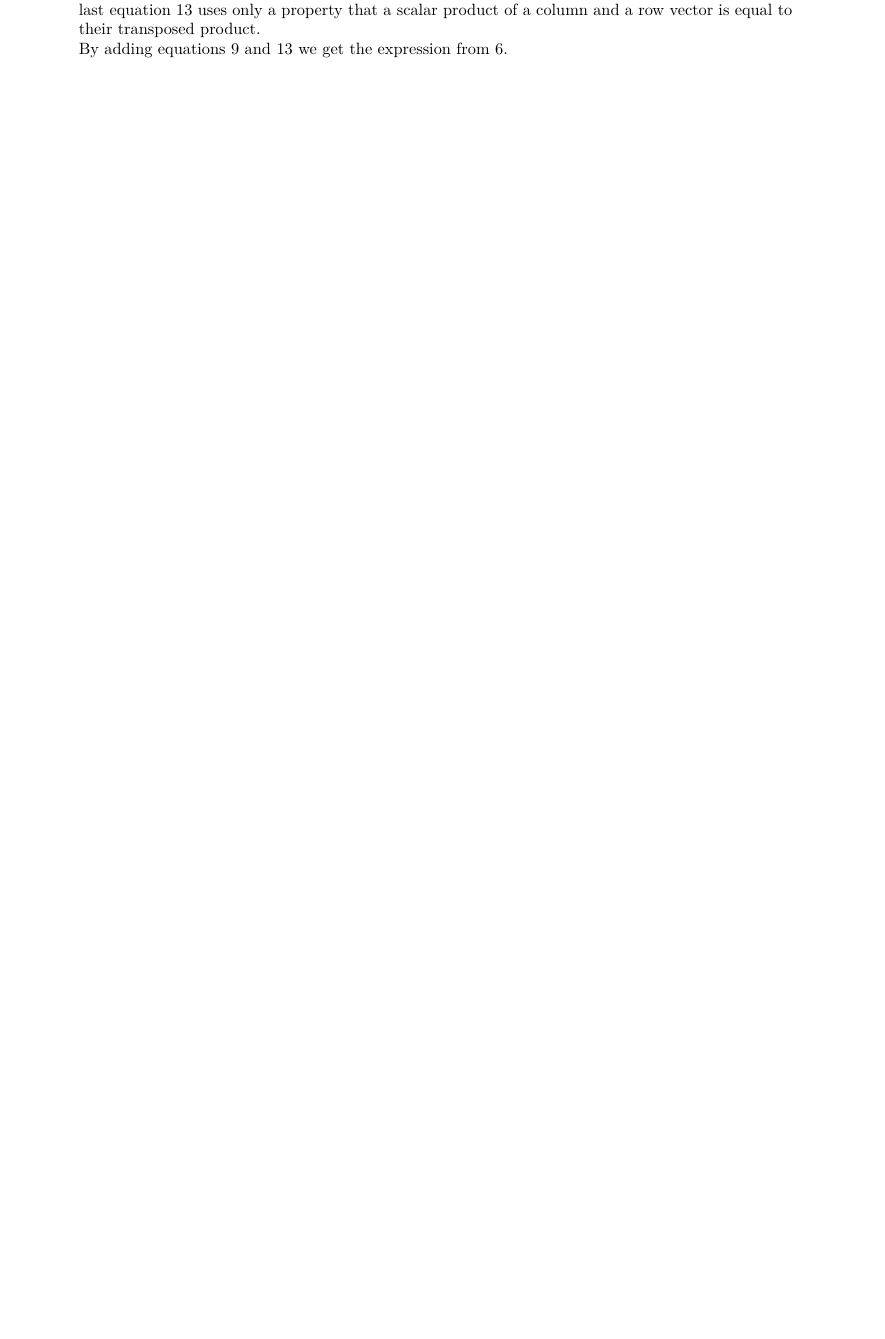
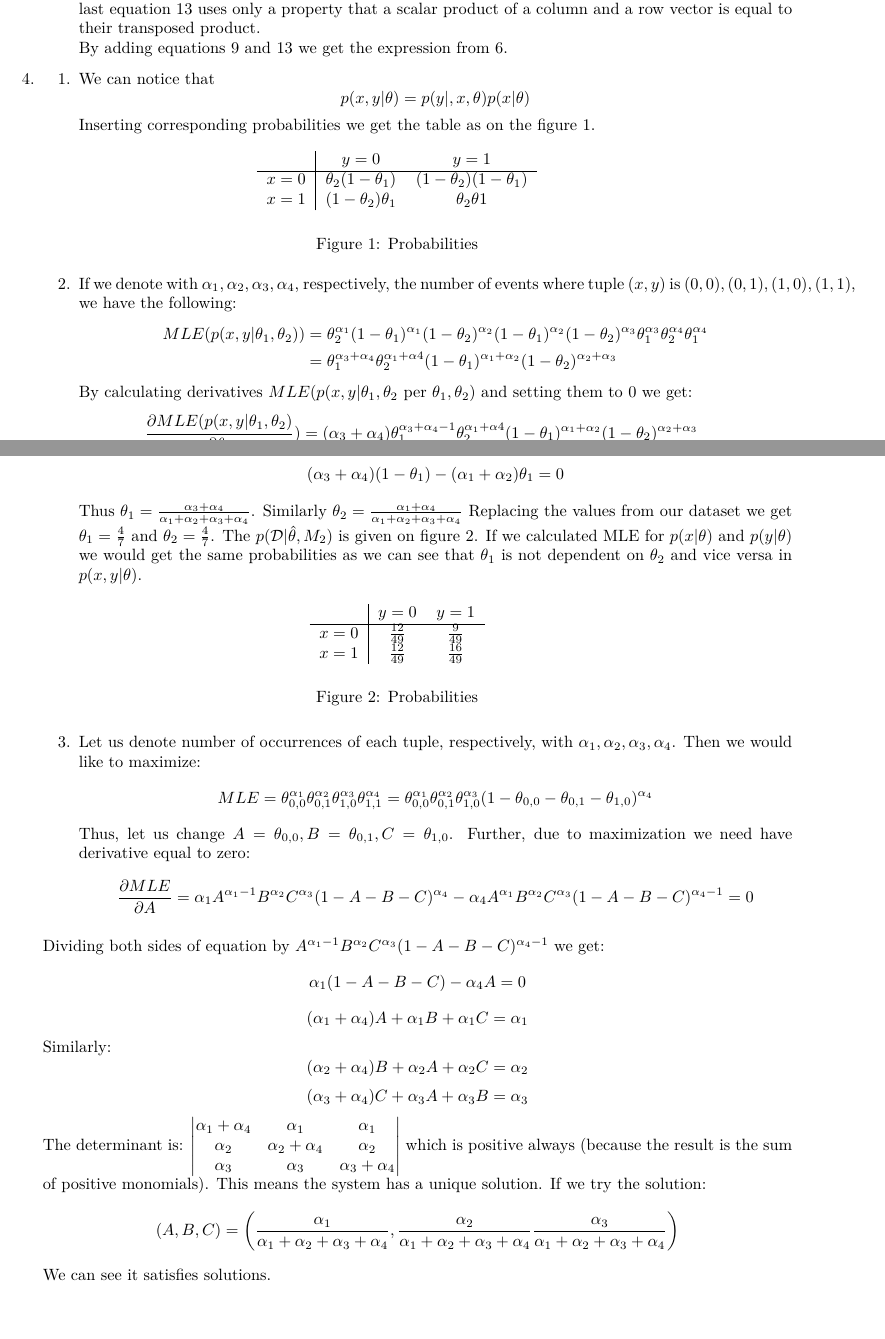
Before and after one commit to popina1994/machine-learning-tutorial-sheets, a LaTeX problem sheet (Second Homework/main.tex): part of page 2 of 2 before the commit and two parts of pages 2 and 3 of 3 after it, the two joined at a grey line, cut so that both start at the same text, the shorter picture padded with empty space. Compiled offline with pdfLaTeX.

Commit message:
1. The first three parts of homework (of fourth assingment) finished.

```diff
--- a/Second Homework/main.tex
+++ b/Second Homework/main.tex
@@ -156,7 +156,82 @@ The equation \ref{eq:product3} is the other way to calculate Eucleadean norm usi
 \\
 By adding equations \ref{eq:last2} and \ref{eq:last3} we get the expression from \ref{eq:last}.
 \end{enumerate}
+\item
+\begin{enumerate}
+\item[1.]
+We can notice that $$p(x, y \vert \mathbf{\theta})=p (y\vert, x, \mathbf{\theta})p(x|\mathbf{\theta})$$
+Inserting corresponding probabilities we get the table as on the figure \ref{fig:Prob}.
 
+\begin{figure}[htb!]
+\begin{center}
+\begin{tabular}{c|cc}
+ & $y=0$ & $y=1$ \\
+\hline
+$x=0$ & $\theta_2(1-\theta_1)$ & $(1-\theta_2)(1-\theta_1)$ \\
+$x=1$ & $(1-\theta_2)\theta_1$ & $\theta_2\theta1$ \\
+\end{tabular}
+\end{center}
+\caption{Probabilities}
+\label{fig:Prob}
+\end{figure}
+
+\item[2.]
+If we denote with $\alpha_1, \alpha_2, \alpha_3, \alpha_4$, respectively, the number of events where tuple $(x, y)$ is $(0, 0), (0, 1), (1, 0), (1, 1)$, we have the following:
+\begin{align*}
+MLE(p(x, y|\theta_1, \theta_2)) &= \theta_2^{\alpha_1}(1-\theta_1)^{\alpha_1}(1-\theta_2)^{\alpha_2}(1-\theta_1)^{\alpha_2}(1-\theta_2)^{\alpha_3}\theta_1^{\alpha_3}\theta_2^{\alpha_4}\theta_1^{\alpha_4} \nonumber \\
+&= \theta_1^{\alpha_3 + \alpha_4}\theta_2^{\alpha_1+\alpha4}
+(1-\theta_1)^{\alpha_1 + \alpha_2}(1-\theta_2)^{\alpha_2 + \alpha_3}
+\end{align*}
+By calculating derivatives $MLE(p(x, y|\theta_1, \theta_2$ per $\theta_1, \theta_2)$ and setting them to 0 we get:
+\begin{align*}
+\frac{\partial MLE(p(x, y|\theta_1, \theta_2)}{\partial \theta_1})&= (\alpha_3+\alpha_4)\theta_1^{\alpha_3+\alpha_4 -1}\theta_2^{\alpha_1+\alpha4}
+(1-\theta_1)^{\alpha_1 + \alpha_2}(1-\theta_2)^{\alpha_2 + \alpha_3}\\
+&- (\alpha_1+\alpha_2)\theta_1^{\alpha_3+\alpha_4}\theta_2^{\alpha_1+\alpha4}
+(1-\theta_1)^{\alpha_1 + \alpha_2-1}(1-\theta_2)^{\alpha_2 + \alpha_3}=0
+\end{align*}
+By dividing both side of equation by $\theta_1^{\alpha_3+\alpha_4-1}\theta_2^{\alpha_1+\alpha4}
+(1-\theta_1)^{\alpha_1 + \alpha_2-1}(1-\theta_2)^{\alpha_2 + \alpha_3}$ we get:
+\begin{align*}
+(\alpha_3+\alpha_4)(1-\theta_1)- (\alpha_1 + \alpha_2)\theta_1 = 0
+\end{align*}
+Thus $\theta_1 = \frac{\alpha_3+\alpha_4}{\alpha_1+\alpha_2 + \alpha_3+\alpha_4}$. Similarly $\theta_2 = \frac{\alpha_1+\alpha_4}{\alpha_1+\alpha_2 + \alpha_3+\alpha_4}$
+Replacing the values from our dataset we get $\theta_1 = \frac{4}{7}$ and $\theta_2=\frac{4}{7}$. The $p(\mathcal{D}|\hat{\theta},M_2)$ is given on figure
+\ref{fig:prediction}. If we calculated MLE for $p(x|\theta)$ and $p(y|\theta)$ we would get the same probabilities as we can see that $\theta_1$ is not dependent on $\theta_2$ and vice versa in $p(x, y|\theta)$.
+\begin{figure}[htb!]
+\begin{center}
+\begin{tabular}{c|cc}
+ & $y=0$ & $y=1$ \\
+\hline
+$x=0$ & $\frac{12}{49}$ & $\frac{9}{49}$ \\
+$x=1$ & $\frac{12}{49}$ & $\frac{16}{49}$ \\
+\end{tabular}
+\end{center}
+\caption{Probabilities}
+\label{fig:prediction}
+\end{figure}
+\item[3.]
+Let us denote number of occurrences  of each tuple, respectively, with $\alpha_1, \alpha_2, \alpha_3, \alpha_4$. Then we would like to maximize:
+$$MLE=\theta_{0,0}^{\alpha_1}\theta_{0, 1}^{\alpha_2}\theta_{1, 0}^{\alpha_3}\theta_{1, 1}^{\alpha_4} =\theta_{0,0}^{\alpha_1}\theta_{0, 1}^{\alpha_2}\theta_{1, 0}^{\alpha_3}(1-\theta_{0, 0}-\theta_{0, 1}-\theta_{1, 0})^{\alpha_4}$$
+Thus, let us change $A = \theta_{0, 0}, B=\theta_{0, 1}, C=\theta_{1, 0}$. Further, due to maximization we need have derivative equal to zero:
+$$\frac{\partial MLE}{\partial A} =\alpha_1 A^{\alpha_1-1}B^{\alpha_2}C^{\alpha_3}(1-A-B-C)^{\alpha_4} -\alpha_4 A^{\alpha_1}B^{\alpha_2}C^{\alpha_3}(1-A-B-C)^{\alpha_4 -1}=0 $$
+\end{enumerate}
+Dividing both sides of equation by $A^{\alpha_1-1}B^{\alpha_2}C^{\alpha_3}(1-A-B-C)^{\alpha_4 -1}$ we get:
+$$\alpha_1(1-A-B-C)-\alpha_4A=0$$
+$$(\alpha_1 + \alpha_4 )A + \alpha_1B +\alpha_1C = \alpha_1$$
+Similarly:
+$$(\alpha_2 + \alpha_4 )B + \alpha_2A +\alpha_2C = \alpha_2$$
+$$(\alpha_3 + \alpha_4 )C + \alpha_3A +\alpha_3B = \alpha_3$$
+The determinant is:
+$\begin{vmatrix}
+\alpha_1 + \alpha_4 & \alpha_1 & \alpha_1 \\
+\alpha_2 & \alpha_2 + \alpha_4 & \alpha_2 \\
+\alpha_3 & \alpha_3 &  \alpha_3 + \alpha_4\\
+\end{vmatrix}$
+which is positive always (because the result is the sum of positive monomials).
+This means the system has a unique solution.
+If we try the solution: $$(A, B, C) = \left(\frac{\alpha_1}{\alpha_1 + \alpha_2+\alpha_3+\alpha_4},
+ \frac{\alpha_2}{\alpha_1 + \alpha_2+\alpha_3+\alpha_4}
+ \frac{\alpha_3}{\alpha_1 + \alpha_2+\alpha_3+\alpha_4}\right)$$ We can see it satisfies solutions.
 \end{enumerate}
 
 \end{document}
```
Also changed, not shown: Second Homework/main.pdf.
